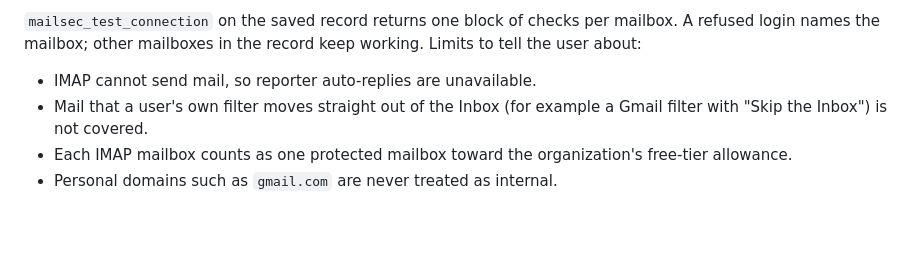
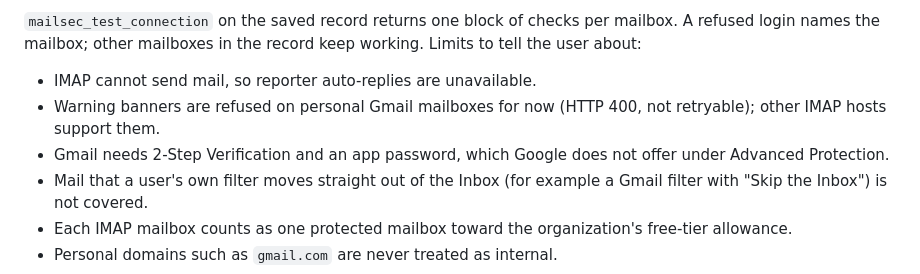
Before and after one commit to refractionPOINT/lc-mcp-server, a Markdown page: docs/MAIL-SECURITY.md, the part around the change. GitHub-like rendering; blank space fills up the shorter version.

Commit message:
mailsec: state that warning banners are refused on Gmail IMAP mailboxes
Co-Authored-By: Claude Sonnet 5.5 <noreply@anthropic.com>

```diff
--- a/docs/MAIL-SECURITY.md
+++ b/docs/MAIL-SECURITY.md
@@ -79,6 +79,10 @@ mailbox. A refused login names the mailbox; other mailboxes in the record keep
 working. Limits to tell the user about:
 
 - IMAP cannot send mail, so reporter auto-replies are unavailable.
+- Warning banners are refused on personal Gmail mailboxes for now (HTTP 400, not
+  retryable); other IMAP hosts support them.
+- Gmail needs 2-Step Verification and an app password, which Google does not
+  offer under Advanced Protection.
 - Mail that a user's own filter moves straight out of the Inbox (for example a
   Gmail filter with "Skip the Inbox") is not covered.
 - Each IMAP mailbox counts as one protected mailbox toward the organization's
```
